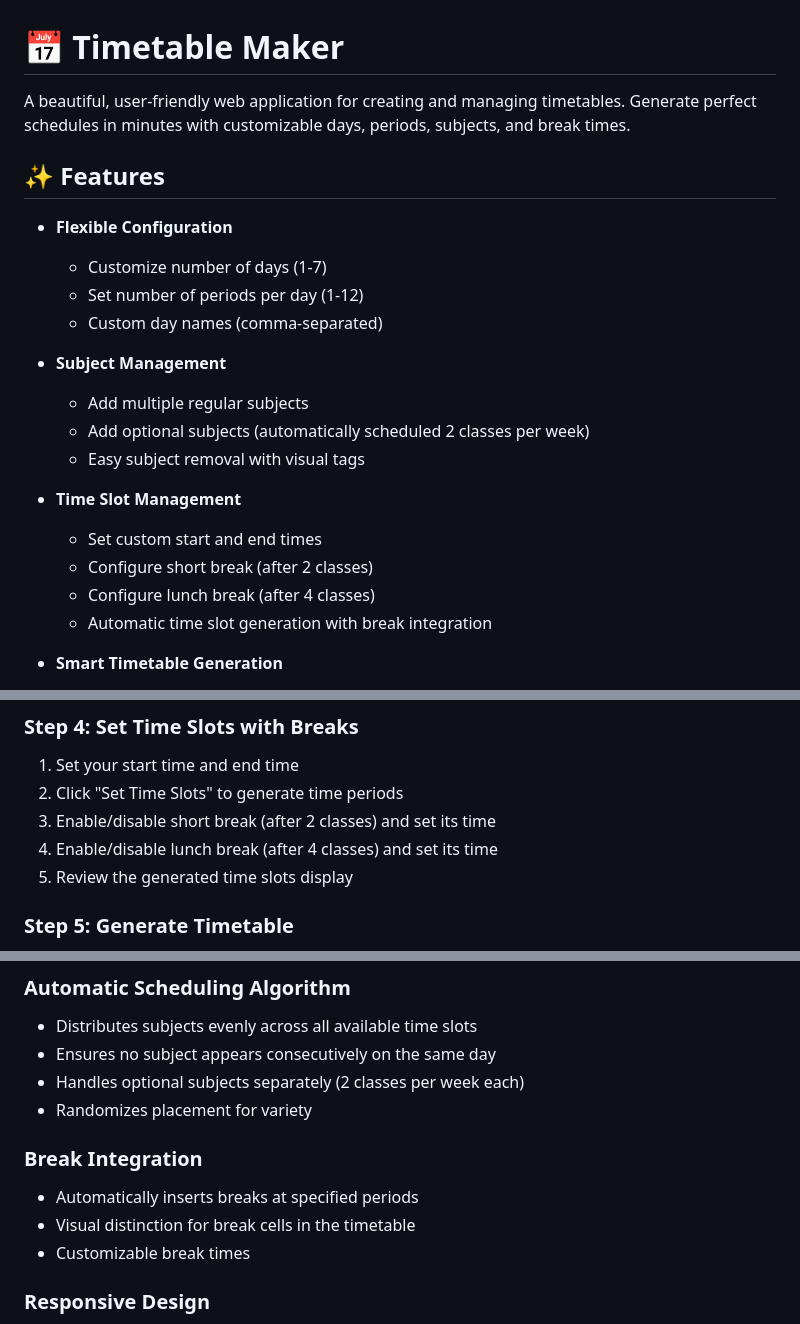
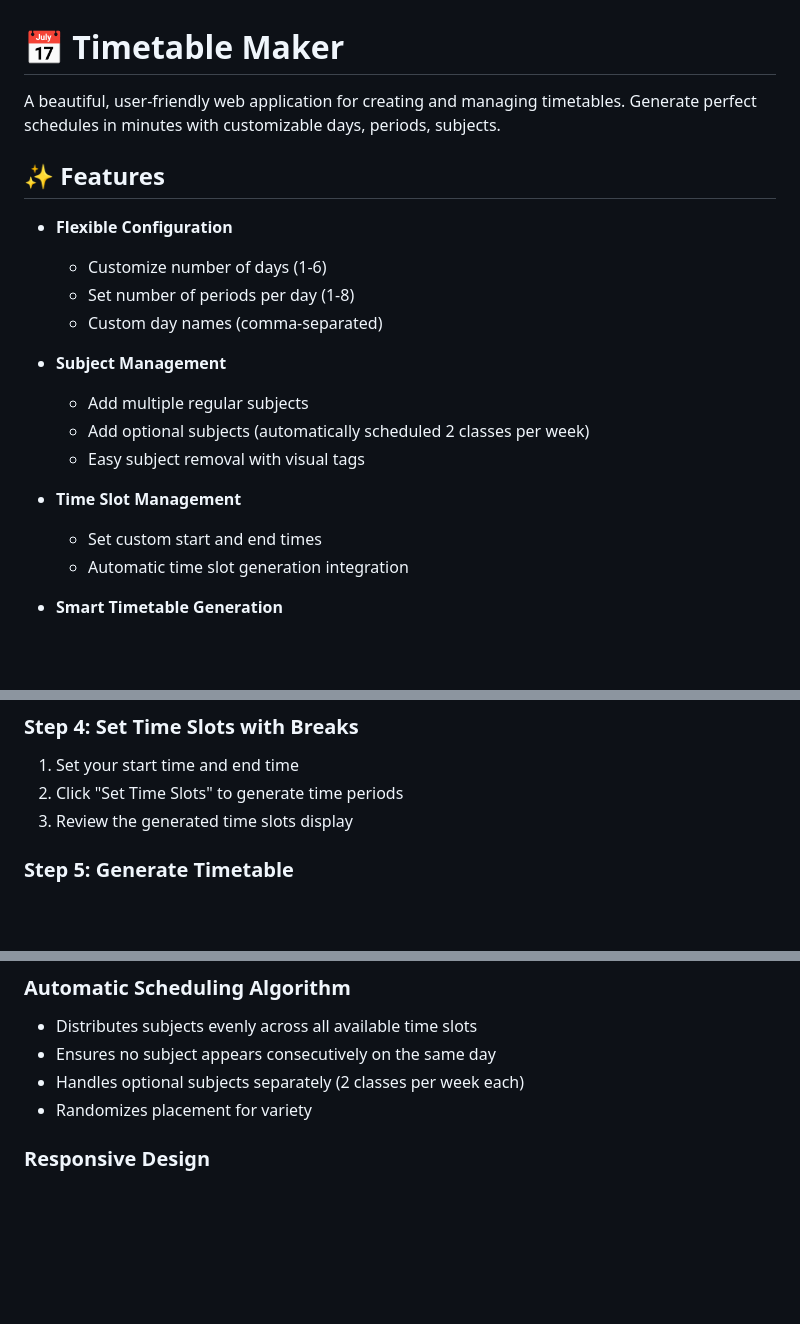
Before and after one commit to Bhavana10-bit/Time-table-maker, a Markdown page: README.md, 3 parts joined by grey strips. Drawn GitHub-style; blank space fills up the shorter version.

Commit message:
Revise README for timetable app features

```diff
--- a/README.md
+++ b/README.md
@@ -1,12 +1,12 @@
 # 📅 Timetable Maker
 
-A beautiful, user-friendly web application for creating and managing timetables. Generate perfect schedules in minutes with customizable days, periods, subjects, and break times.
+A beautiful, user-friendly web application for creating and managing timetables. Generate perfect schedules in minutes with customizable days, periods, subjects.
 
 ## ✨ Features
 
 - **Flexible Configuration**
-  - Customize number of days (1-7)
-  - Set number of periods per day (1-12)
+  - Customize number of days (1-6)
+  - Set number of periods per day (1-8)
   - Custom day names (comma-separated)
 
 - **Subject Management**
@@ -16,9 +16,7 @@ A beautiful, user-friendly web application for creating and managing timetables.
 
 - **Time Slot Management**
   - Set custom start and end times
-  - Configure short break (after 2 classes)
-  - Configure lunch break (after 4 classes)
-  - Automatic time slot generation with break integration
+  - Automatic time slot generation integration
 
 - **Smart Timetable Generation**
   - Automatic subject distribution across the week
@@ -69,9 +67,7 @@ No prerequisites needed! This is a pure HTML/CSS/JavaScript application that run
 ### Step 4: Set Time Slots with Breaks
 1. Set your start time and end time
 2. Click "Set Time Slots" to generate time periods
-3. Enable/disable short break (after 2 classes) and set its time
-4. Enable/disable lunch break (after 4 classes) and set its time
-5. Review the generated time slots display
+3. Review the generated time slots display
 
 ### Step 5: Generate Timetable
 1. Click "Generate Timetable" button
@@ -105,10 +101,6 @@ time-table-maker/
 - Handles optional subjects separately (2 classes per week each)
 - Randomizes placement for variety
 
-### Break Integration
-- Automatically inserts breaks at specified periods
-- Visual distinction for break cells in the timetable
-- Customizable break times
 
 ### Responsive Design
 - Works seamlessly on desktop, tablet, and mobile devices
```
